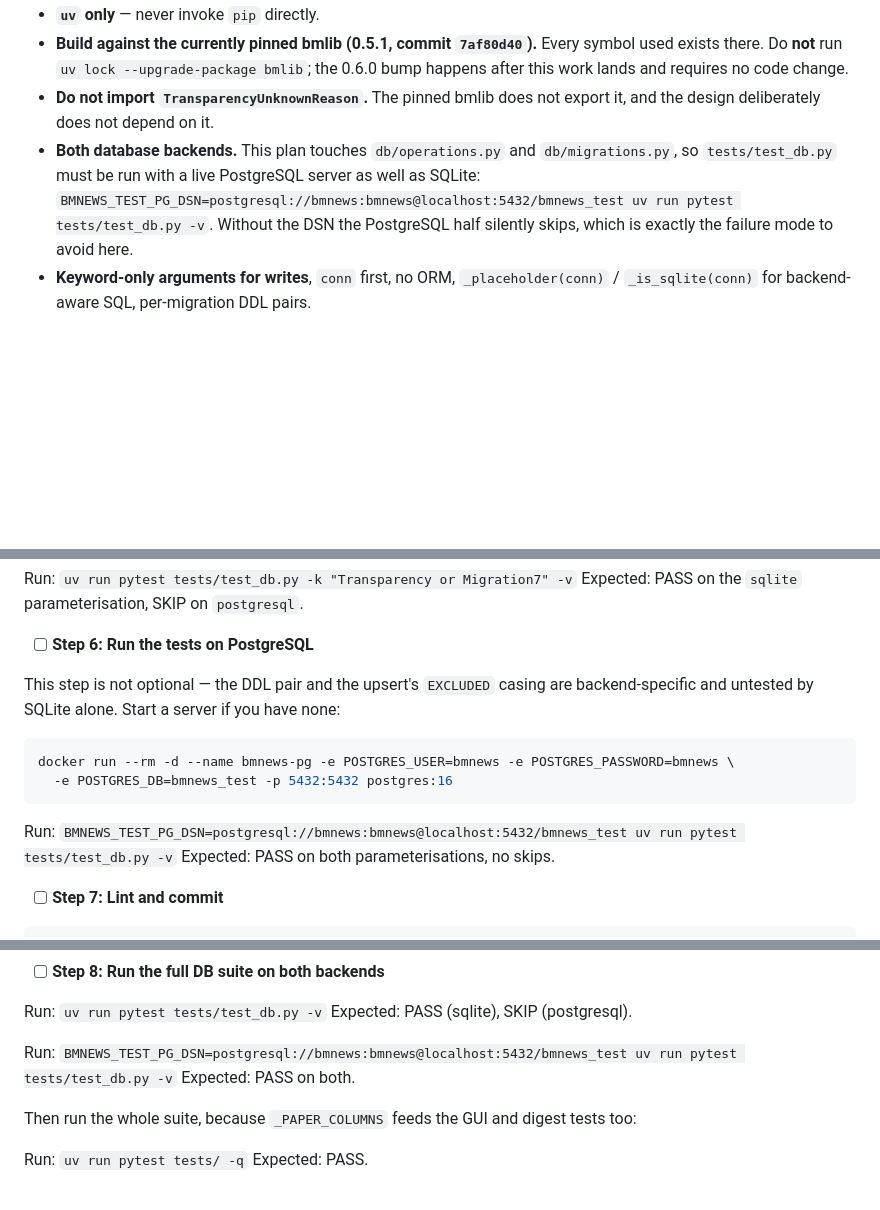
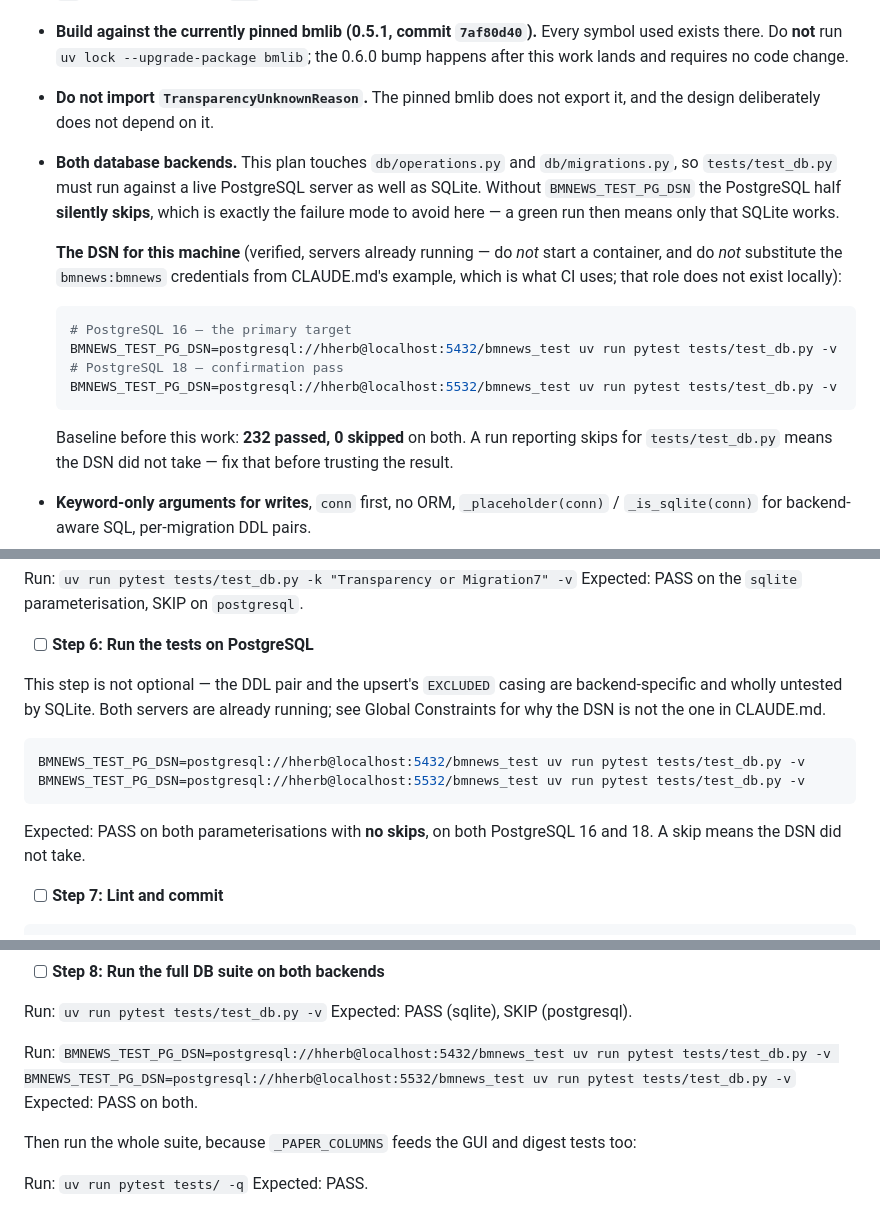
Before and after one commit to hherb/BioMedicalNews, a Markdown page: docs/plans/2026-07-30-transparency-analysis-plan.md, 3 parts joined by grey strips. Drawn GitHub-style; blank space fills up the shorter version.

Commit message:
docs: pin the plan's PostgreSQL DSN to this machine
The plan carried CLAUDE.md's example DSN (bmnews:bmnews), which is what CI
uses and which fails locally — the bmnews role does not exist. A worker
hitting that FATAL could reasonably conclude no server is available and let
the PostgreSQL half of test_db.py skip, which is the one outcome this change
cannot afford: it touches both operations.py and migrations.py, so a
SQLite-only green run proves nothing about the backend-specific SQL.

Both local servers are named instead, with the verified 232-passed/0-skipped
baseline recorded so a skip is recognisable as a misconfiguration rather than
a pass.

````diff
--- a/docs/plans/2026-07-30-transparency-analysis-plan.md
+++ b/docs/plans/2026-07-30-transparency-analysis-plan.md
@@ -17,7 +17,18 @@
 - **`uv` only** — never invoke `pip` directly.
 - **Build against the currently pinned bmlib (0.5.1, commit `7af80d40`).** Every symbol used exists there. Do **not** run `uv lock --upgrade-package bmlib`; the 0.6.0 bump happens after this work lands and requires no code change.
 - **Do not import `TransparencyUnknownReason`.** The pinned bmlib does not export it, and the design deliberately does not depend on it.
-- **Both database backends.** This plan touches `db/operations.py` and `db/migrations.py`, so `tests/test_db.py` must be run with a live PostgreSQL server as well as SQLite: `BMNEWS_TEST_PG_DSN=postgresql://bmnews:bmnews@localhost:5432/bmnews_test uv run pytest tests/test_db.py -v`. Without the DSN the PostgreSQL half silently skips, which is exactly the failure mode to avoid here.
+- **Both database backends.** This plan touches `db/operations.py` and `db/migrations.py`, so `tests/test_db.py` must run against a live PostgreSQL server as well as SQLite. Without `BMNEWS_TEST_PG_DSN` the PostgreSQL half **silently skips**, which is exactly the failure mode to avoid here — a green run then means only that SQLite works.
+
+  **The DSN for this machine** (verified, servers already running — do *not* start a container, and do *not* substitute the `bmnews:bmnews` credentials from CLAUDE.md's example, which is what CI uses; that role does not exist locally):
+
+  ```bash
+  # PostgreSQL 16 — the primary target
+  BMNEWS_TEST_PG_DSN=postgresql://hherb@localhost:5432/bmnews_test uv run pytest tests/test_db.py -v
+  # PostgreSQL 18 — confirmation pass
+  BMNEWS_TEST_PG_DSN=postgresql://hherb@localhost:5532/bmnews_test uv run pytest tests/test_db.py -v
+  ```
+
+  Baseline before this work: **232 passed, 0 skipped** on both. A run reporting skips for `tests/test_db.py` means the DSN did not take — fix that before trusting the result.
 - **Keyword-only arguments for writes**, `conn` first, no ORM, `_placeholder(conn)` / `_is_sqlite(conn)` for backend-aware SQL, per-migration DDL pairs.
 - **Google-style docstrings** on every public function and class; module-level `logger = logging.getLogger(__name__)`.
 - **Inform only.** No task may add a transparency filter to `get_papers_for_digest()`, a criterion to `bmnews/notify/matcher.py`, or apply `tier_downgrade_applied`. Those are explicitly out of scope.
@@ -748,15 +759,14 @@ Expected: PASS on the `sqlite` parameterisation, SKIP on `postgresql`.
 
 - [ ] **Step 6: Run the tests on PostgreSQL**
 
-This step is not optional — the DDL pair and the upsert's `EXCLUDED` casing are backend-specific and untested by SQLite alone. Start a server if you have none:
+This step is not optional — the DDL pair and the upsert's `EXCLUDED` casing are backend-specific and wholly untested by SQLite. Both servers are already running; see Global Constraints for why the DSN is not the one in CLAUDE.md.
 
 ```bash
-docker run --rm -d --name bmnews-pg -e POSTGRES_USER=bmnews -e POSTGRES_PASSWORD=bmnews \
-  -e POSTGRES_DB=bmnews_test -p 5432:5432 postgres:16
-```
-
-Run: `BMNEWS_TEST_PG_DSN=postgresql://bmnews:bmnews@localhost:5432/bmnews_test uv run pytest tests/test_db.py -v`
-Expected: PASS on both parameterisations, no skips.
+BMNEWS_TEST_PG_DSN=postgresql://hherb@localhost:5432/bmnews_test uv run pytest tests/test_db.py -v
+BMNEWS_TEST_PG_DSN=postgresql://hherb@localhost:5532/bmnews_test uv run pytest tests/test_db.py -v
+```
+
+Expected: PASS on both parameterisations with **no skips**, on both PostgreSQL 16 and 18. A skip means the DSN did not take.
 
 - [ ] **Step 7: Lint and commit**
 
@@ -1046,7 +1056,8 @@ Also extend the `_row_to_paper` docstring's summary of what it normalises:
 Run: `uv run pytest tests/test_db.py -v`
 Expected: PASS (sqlite), SKIP (postgresql).
 
-Run: `BMNEWS_TEST_PG_DSN=postgresql://bmnews:bmnews@localhost:5432/bmnews_test uv run pytest tests/test_db.py -v`
+Run: `BMNEWS_TEST_PG_DSN=postgresql://hherb@localhost:5432/bmnews_test uv run pytest tests/test_db.py -v
+BMNEWS_TEST_PG_DSN=postgresql://hherb@localhost:5532/bmnews_test uv run pytest tests/test_db.py -v`
 Expected: PASS on both.
 
 Then run the whole suite, because `_PAPER_COLUMNS` feeds the GUI and digest tests too:
````
Also changed, not shown: other parts of docs/plans/2026-07-30-transparency-analysis-plan.md (+2 -1 lines).
